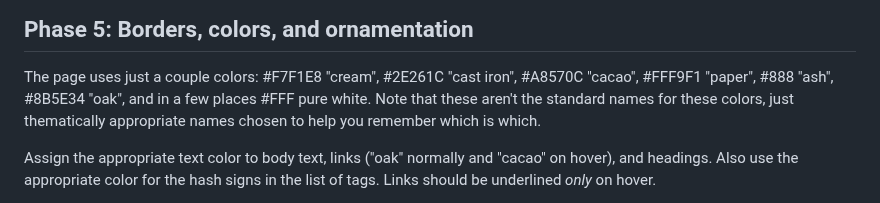
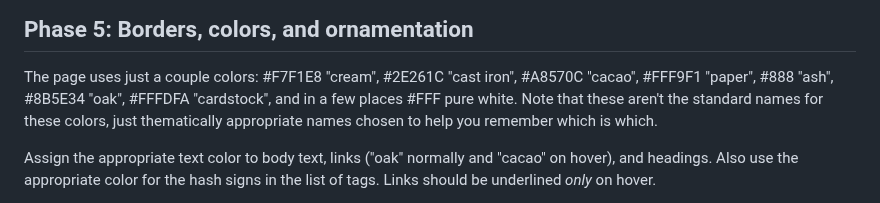
Before and after one commit to utah-cs3550-fa25/assignments, a Markdown page: hw1.md, the part around the change. Rendered like a GitHub page.

Commit message:
Add "cardstock" color

```diff
--- a/hw1.md
+++ b/hw1.md
@@ -363,9 +363,9 @@ Phase 5: Borders, colors, and ornamentation
 
 The page uses just a couple colors: #F7F1E8 "cream", #2E261C "cast
 iron", #A8570C "cacao", #FFF9F1 "paper", #888 "ash", #8B5E34 "oak",
-and in a few places #FFF pure white. Note that these aren't the
-standard names for these colors, just thematically appropriate names
-chosen to help you remember which is which.
+#FFFDFA "cardstock", and in a few places #FFF pure white. Note that
+these aren't the standard names for these colors, just thematically
+appropriate names chosen to help you remember which is which.
 
 Assign the appropriate text color to body text, links ("oak" normally
 and "cacao" on hover), and headings. Also use the appropriate color
```
